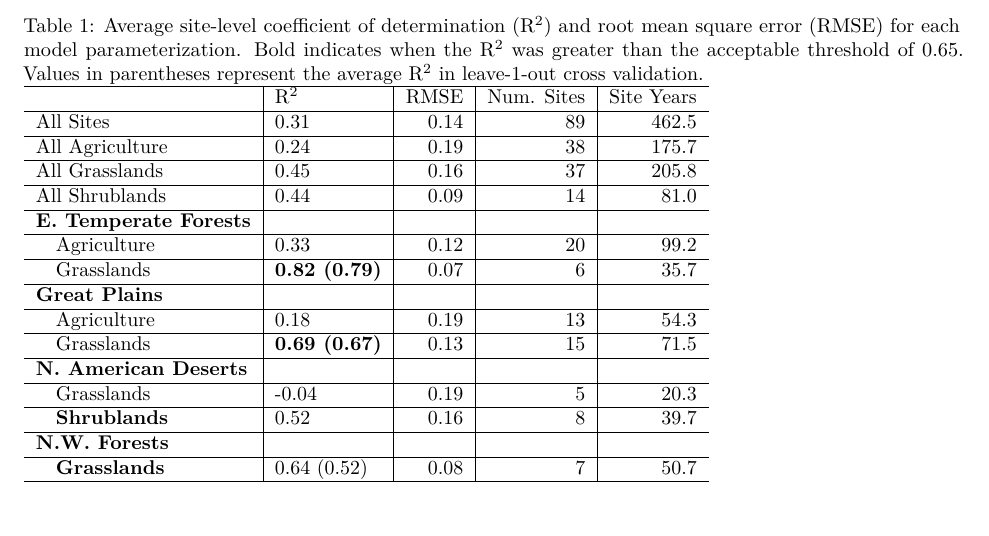
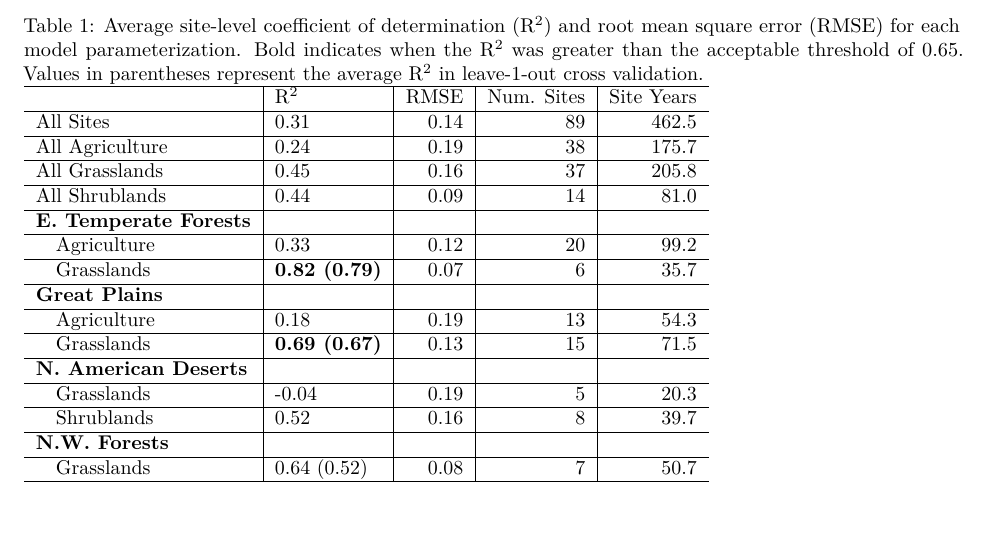
Before and after one commit to sdtaylor/PhenograssReplication, an R Markdown document (manuscript/manuscript.Rmd): part of page 5 of 8, cut so that both start at the same text. Rendered offline with R 4.5, knitr and Pandoc, then LaTeX, with nearby package versions; drawn as R Markdown's standard PDF in place of the format the file asks for; a font, style sheet, LaTeX package, included part or bibliography that could not be used is replaced or left out.

Commit message:
fix table boldness

```diff
--- a/manuscript/manuscript.Rmd
+++ b/manuscript/manuscript.Rmd
@@ -144,11 +144,11 @@ All Shrublands & 0.44 & 0.09 & 14 & 81.0\\
 \hline
 \hspace{1em}Grasslands & -0.04 & 0.19 & 5 & 20.3\\
 \hline
-\hspace{1em}\textbf{Shrublands} & 0.52 & 0.16 & 8 & 39.7\\
+\hspace{1em}Shrublands & 0.52 & 0.16 & 8 & 39.7\\
 \hline
 \textbf{N.W. Forests} &  &  &  & \\
 \hline
-\hspace{1em}\textbf{Grasslands} & 0.64 (0.52) & 0.08 & 7 & 50.7\\
+\hspace{1em}Grasslands & 0.64 (0.52) & 0.08 & 7 & 50.7\\
 \hline
 \end{tabular}
 \end{table}
```
Also changed, not shown: analysis/make_error_tables.R (+1 -1 lines).
